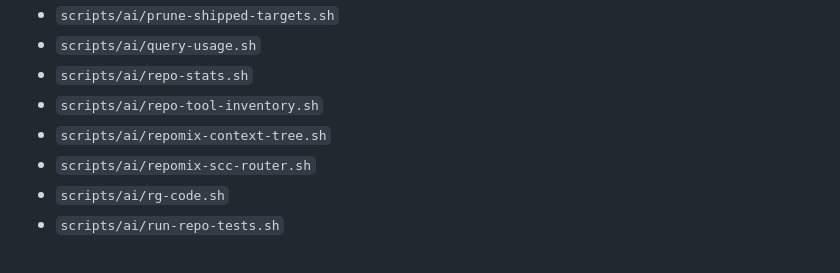
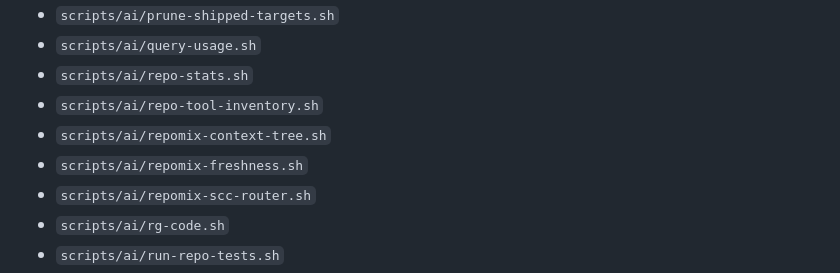
Before and after one commit to UtmostCreator/awesome-ai-utmostcreator, a Markdown page: docs/ai/repo-required-tools.md, the part around the change. Rendered like a GitHub page.

Commit message:
chore(generated): regenerate repo-required-tools for repomix-freshness.sh
Follow-up to b771b2d: the new scripts/ai/repomix-freshness.sh entry was not
reflected in the generated tool inventory, causing validate-generated-artifacts
drift (CliToolsTest::testValidateGeneratedArtifactsExitsZero).

Regenerated via: php tools/ai/repo-tool-inventory.php --write

Verification:
- php tools/ai/validate-generated-artifacts.php (OK)

```diff
--- a/docs/ai/repo-required-tools.md
+++ b/docs/ai/repo-required-tools.md
@@ -75,6 +75,7 @@ This file lists baseline and referenced CLI tools used by the repository AI work
 - `scripts/ai/repo-stats.sh`
 - `scripts/ai/repo-tool-inventory.sh`
 - `scripts/ai/repomix-context-tree.sh`
+- `scripts/ai/repomix-freshness.sh`
 - `scripts/ai/repomix-scc-router.sh`
 - `scripts/ai/rg-code.sh`
 - `scripts/ai/run-repo-tests.sh`
```
